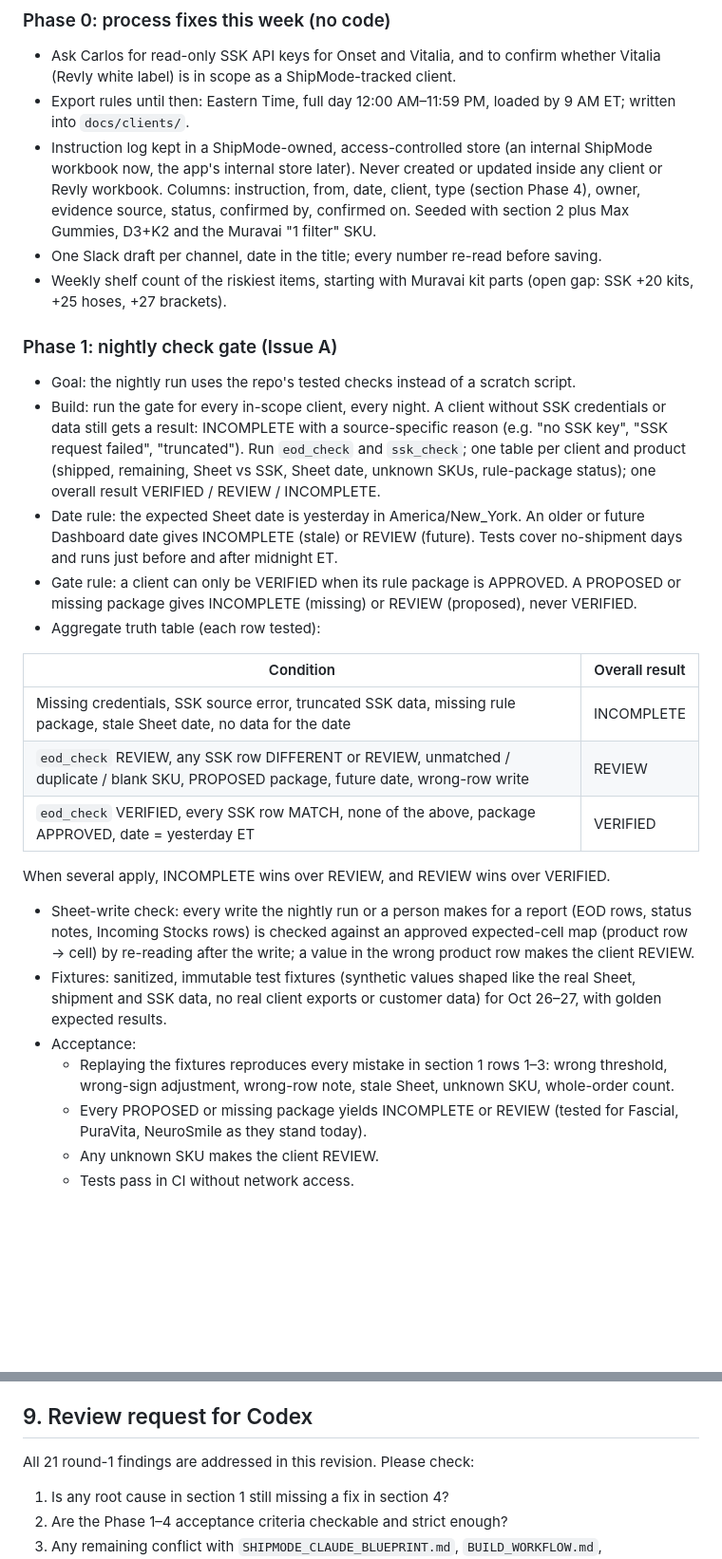
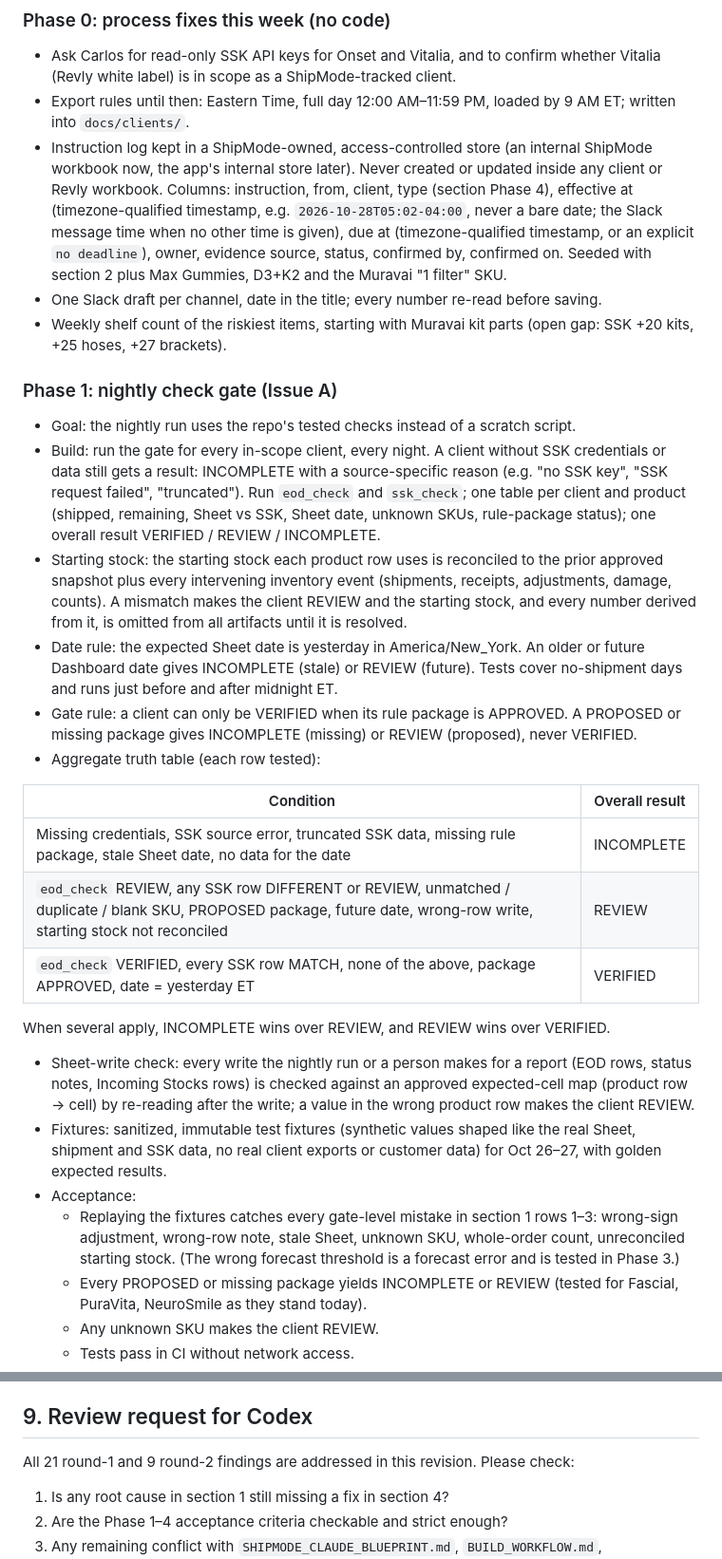
Before and after one commit to shipmodeCS26/team-system, a Markdown page: docs/OPS_ACCURACY_PLAN.md, 2 parts joined by grey strips. Shown at 95% size. Drawn GitHub-style; blank space fills up the shorter version.

```diff
--- a/docs/OPS_ACCURACY_PLAN.md
+++ b/docs/OPS_ACCURACY_PLAN.md
@@ -50,7 +50,7 @@ These are rules, not one-off requests. Each one gets an owner, an evidence sourc
 ### Phase 0: process fixes this week (no code)
 - Ask Carlos for read-only SSK API keys for Onset and Vitalia, and to confirm whether Vitalia (Revly white label) is in scope as a ShipMode-tracked client.
 - Export rules until then: Eastern Time, full day 12:00 AM–11:59 PM, loaded by 9 AM ET; written into `docs/clients/`.
-- Instruction log kept in a ShipMode-owned, access-controlled store (an internal ShipMode workbook now, the app's internal store later). Never created or updated inside any client or Revly workbook. Columns: instruction, from, date, client, type (section Phase 4), owner, evidence source, status, confirmed by, confirmed on. Seeded with section 2 plus Max Gummies, D3+K2 and the Muravai "1 filter" SKU.
+- Instruction log kept in a ShipMode-owned, access-controlled store (an internal ShipMode workbook now, the app's internal store later). Never created or updated inside any client or Revly workbook. Columns: instruction, from, client, type (section Phase 4), effective at (timezone-qualified timestamp, e.g. `2026-10-28T05:02-04:00`, never a bare date; the Slack message time when no other time is given), due at (timezone-qualified timestamp, or an explicit `no deadline`), owner, evidence source, status, confirmed by, confirmed on. Seeded with section 2 plus Max Gummies, D3+K2 and the Muravai "1 filter" SKU.
 - One Slack draft per channel, date in the title; every number re-read before saving.
 - Weekly shelf count of the riskiest items, starting with Muravai kit parts (open gap: SSK +20 kits, +25 hoses, +27 brackets).
 
@@ -58,6 +58,7 @@ These are rules, not one-off requests. Each one gets an owner, an evidence sourc
 - Goal: the nightly run uses the repo's tested checks instead of a scratch script.
 - Build: run the gate for every in-scope client, every night. A client without SSK credentials or data still gets a result: INCOMPLETE with a source-specific reason (e.g. "no SSK key", "SSK request failed", "truncated"). Run `eod_check` and `ssk_check`; one table per client and product
   (shipped, remaining, Sheet vs SSK, Sheet date, unknown SKUs, rule-package status); one overall result VERIFIED / REVIEW / INCOMPLETE.
+- Starting stock: the starting stock each product row uses is reconciled to the prior approved snapshot plus every intervening inventory event (shipments, receipts, adjustments, damage, counts). A mismatch makes the client REVIEW and the starting stock, and every number derived from it, is omitted from all artifacts until it is resolved.
 - Date rule: the expected Sheet date is yesterday in America/New_York. An older or future Dashboard date gives INCOMPLETE (stale) or REVIEW (future). Tests cover no-shipment days and runs just before and after midnight ET.
 - Gate rule: a client can only be VERIFIED when its rule package is APPROVED. A PROPOSED or missing package gives INCOMPLETE (missing) or REVIEW (proposed), never VERIFIED.
 - Aggregate truth table (each row tested):
@@ -65,14 +66,14 @@ These are rules, not one-off requests. Each one gets an owner, an evidence sourc
 | Condition | Overall result |
 |---|---|
 | Missing credentials, SSK source error, truncated SSK data, missing rule package, stale Sheet date, no data for the date | INCOMPLETE |
-| `eod_check` REVIEW, any SSK row DIFFERENT or REVIEW, unmatched / duplicate / blank SKU, PROPOSED package, future date, wrong-row write | REVIEW |
+| `eod_check` REVIEW, any SSK row DIFFERENT or REVIEW, unmatched / duplicate / blank SKU, PROPOSED package, future date, wrong-row write, starting stock not reconciled | REVIEW |
 | `eod_check` VERIFIED, every SSK row MATCH, none of the above, package APPROVED, date = yesterday ET | VERIFIED |
 
   When several apply, INCOMPLETE wins over REVIEW, and REVIEW wins over VERIFIED.
 - Sheet-write check: every write the nightly run or a person makes for a report (EOD rows, status notes, Incoming Stocks rows) is checked against an approved expected-cell map (product row → cell) by re-reading after the write; a value in the wrong product row makes the client REVIEW.
 - Fixtures: sanitized, immutable test fixtures (synthetic values shaped like the real Sheet, shipment and SSK data, no real client exports or customer data) for Oct 26–27, with golden expected results.
 - Acceptance:
-  - Replaying the fixtures reproduces every mistake in section 1 rows 1–3: wrong threshold, wrong-sign adjustment, wrong-row note, stale Sheet, unknown SKU, whole-order count.
+  - Replaying the fixtures catches every gate-level mistake in section 1 rows 1–3: wrong-sign adjustment, wrong-row note, stale Sheet, unknown SKU, whole-order count, unreconciled starting stock. (The wrong forecast threshold is a forecast error and is tested in Phase 3.)
   - Every PROPOSED or missing package yields INCOMPLETE or REVIEW (tested for Fascial, PuraVita, NeuroSmile as they stand today).
   - Any unknown SKU makes the client REVIEW.
   - Tests pass in CI without network access.
@@ -147,7 +152,7 @@ Per `FACTORY_WORKFLOW.md`, planning Issue #33 on the ShipMode Build board is the
 
 ## 9. Review request for Codex
 
-All 21 round-1 findings are addressed in this revision. Please check:
+All 21 round-1 and 9 round-2 findings are addressed in this revision. Please check:
 1. Is any root cause in section 1 still missing a fix in section 4?
 2. Are the Phase 1–4 acceptance criteria checkable and strict enough?
 3. Any remaining conflict with `SHIPMODE_CLAUDE_BLUEPRINT.md`, `BUILD_WORKFLOW.md`, `FACTORY_WORKFLOW.md` or `docs/clients/`?
```
Also changed, not shown: other parts of docs/OPS_ACCURACY_PLAN.md (+11 -7 lines).
